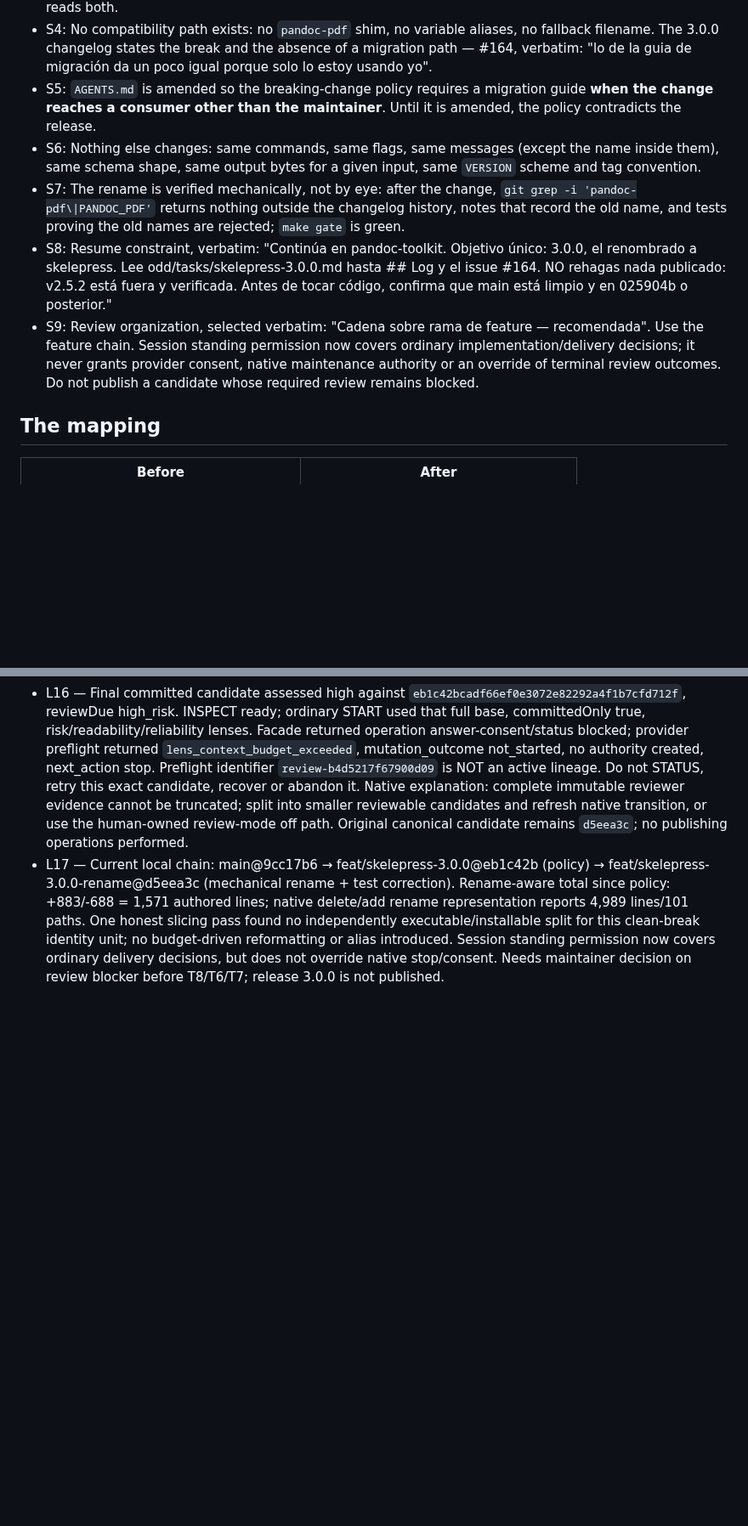
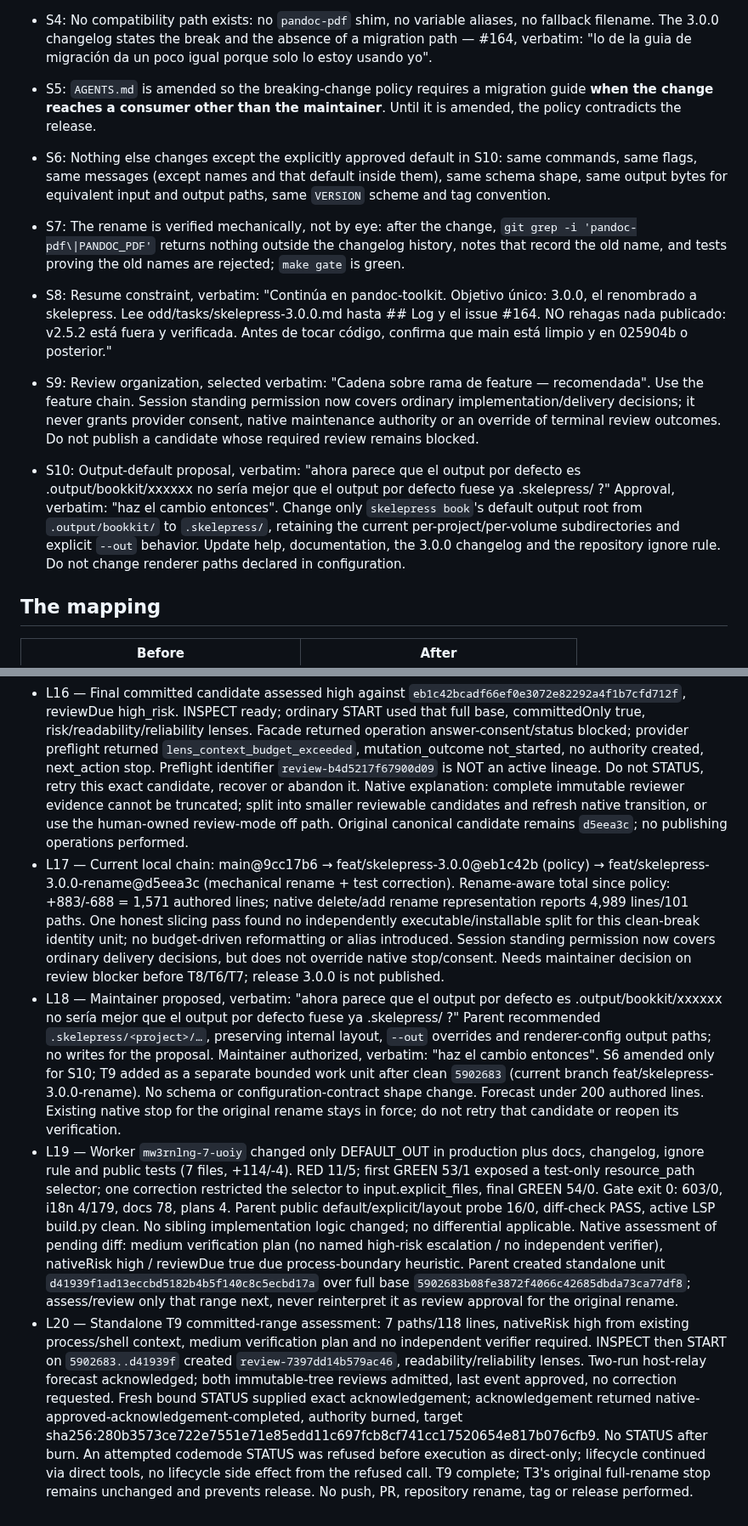
Before and after one commit to pablobernardo/pandoc-toolkit, a Markdown page: odd/tasks/skelepress-3.0.0.md, 2 parts joined by grey strips. Shown at 85% size. GitHub-like rendering; blank space fills up the shorter version.

Commit message:
docs(odd): record approved book output default

```diff
--- a/odd/tasks/skelepress-3.0.0.md
+++ b/odd/tasks/skelepress-3.0.0.md
@@ -9,10 +9,12 @@ Scope: the name only. No behaviour, no schema shape, no pipeline change. Clean b
 - S3: The environment variables are `SKELEPRESS_*`. All 17 `PANDOC_PDF_*` names are renamed, and nothing reads both.
 - S4: No compatibility path exists: no `pandoc-pdf` shim, no variable aliases, no fallback filename. The 3.0.0 changelog states the break and the absence of a migration path — #164, verbatim: "lo de la guia de migración da un poco igual porque solo lo estoy usando yo".
 - S5: `AGENTS.md` is amended so the breaking-change policy requires a migration guide **when the change reaches a consumer other than the maintainer**. Until it is amended, the policy contradicts the release.
-- S6: Nothing else changes: same commands, same flags, same messages (except the name inside them), same schema shape, same output bytes for a given input, same `VERSION` scheme and tag convention.
+- S6: Nothing else changes except the explicitly approved default in S10: same commands, same flags, same messages (except names and that default inside them), same schema shape, same output bytes for equivalent input and output paths, same `VERSION` scheme and tag convention.
 - S7: The rename is verified mechanically, not by eye: after the change, `git grep -i 'pandoc-pdf\|PANDOC_PDF'` returns nothing outside the changelog history, notes that record the old name, and tests proving the old names are rejected; `make gate` is green.
 - S8: Resume constraint, verbatim: "Continúa en pandoc-toolkit. Objetivo único: 3.0.0, el renombrado a skelepress. Lee odd/tasks/skelepress-3.0.0.md hasta ## Log y el issue #164. NO rehagas nada publicado: v2.5.2 está fuera y verificada. Antes de tocar código, confirma que main está limpio y en 025904b o posterior."
 - S9: Review organization, selected verbatim: "Cadena sobre rama de feature — recomendada". Use the feature chain. Session standing permission now covers ordinary implementation/delivery decisions; it never grants provider consent, native maintenance authority or an override of terminal review outcomes. Do not publish a candidate whose required review remains blocked.
+
+- S10: Output-default proposal, verbatim: "ahora parece que el output por defecto es .output/bookkit/xxxxxx no sería mejor que el output por defecto fuese ya .skelepress/ ?" Approval, verbatim: "haz el cambio entonces". Change only `skelepress book`'s default output root from `.output/bookkit/` to `.skelepress/`, retaining the current per-project/per-volume subdirectories and explicit `--out` behavior. Update help, documentation, the 3.0.0 changelog and the repository ignore rule. Do not change renderer paths declared in configuration.
 
 ## The mapping
 
@@ -68,3 +71,6 @@ Scope: the name only. No behaviour, no schema shape, no pipeline change. Clean b
 - L15 — One bounded blocker correction by `mw3r0bd2-5-6p59`: test root uses Path.resolve(); registered symlink-root regression. Intended RED child 13/1, then GREEN original+regression 17/0. Two earlier regression-shell setup attempts failed bad-substitution; corrected child invocation, no product changes. Worker gate exit 0, 587/0. Parent spot-check 17/0 and diff-check PASS; committed as `d5eea3c3aa7e7bb26fa26e0d1498b032d89771ba` (+38/-1). Targeted verifier `mw3r8mk8-6-1lpz` reran the originally failing noncanonical `/tmp` gate: exit 0, 587/0, stderr 0 bytes, all three checkers PASS. S7 functional proof complete; no remaining functional blocker. Advisories retained, not correction triggers: release-specific version assertions, Python producer exit in process substitution, pre-existing YAML diagnostics. No PDF binary output parity claimed.
 - L16 — Final committed candidate assessed high against `eb1c42bcadf66ef0e3072e82292a4f1b7cfd712f`, reviewDue high_risk. INSPECT ready; ordinary START used that full base, committedOnly true, risk/readability/reliability lenses. Facade returned operation answer-consent/status blocked; provider preflight returned `lens_context_budget_exceeded`, mutation_outcome not_started, no authority created, next_action stop. Preflight identifier `review-b4d5217f67900d09` is NOT an active lineage. Do not STATUS, retry this exact candidate, recover or abandon it. Native explanation: complete immutable reviewer evidence cannot be truncated; split into smaller reviewable candidates and refresh native transition, or use the human-owned review-mode off path. Original canonical candidate remains `d5eea3c`; no publishing operations performed.
 - L17 — Current local chain: main@9cc17b6 → feat/skelepress-3.0.0@eb1c42b (policy) → feat/skelepress-3.0.0-rename@d5eea3c (mechanical rename + test correction). Rename-aware total since policy: +883/-688 = 1,571 authored lines; native delete/add rename representation reports 4,989 lines/101 paths. One honest slicing pass found no independently executable/installable split for this clean-break identity unit; no budget-driven reformatting or alias introduced. Session standing permission now covers ordinary delivery decisions, but does not override native stop/consent. Needs maintainer decision on review blocker before T8/T6/T7; release 3.0.0 is not published.
+- L18 — Maintainer proposed, verbatim: "ahora parece que el output por defecto es .output/bookkit/xxxxxx no sería mejor que el output por defecto fuese ya .skelepress/ ?" Parent recommended `.skelepress/<project>/…`, preserving internal layout, `--out` overrides and renderer-config output paths; no writes for the proposal. Maintainer authorized, verbatim: "haz el cambio entonces". S6 amended only for S10; T9 added as a separate bounded work unit after clean `5902683` (current branch feat/skelepress-3.0.0-rename). No schema or configuration-contract shape change. Forecast under 200 authored lines. Existing native stop for the original rename stays in force; do not retry that candidate or reopen its verification.
+- L19 — Worker `mw3rnlng-7-uoiy` changed only DEFAULT_OUT in production plus docs, changelog, ignore rule and public tests (7 files, +114/-4). RED 11/5; first GREEN 53/1 exposed a test-only resource_path selector; one correction restricted the selector to input.explicit_files, final GREEN 54/0. Gate exit 0: 603/0, i18n 4/179, docs 78, plans 4. Parent public default/explicit/layout probe 16/0, diff-check PASS, active LSP build.py clean. No sibling implementation logic changed; no differential applicable. Native assessment of pending diff: medium verification plan (no named high-risk escalation / no independent verifier), nativeRisk high / reviewDue true due process-boundary heuristic. Parent created standalone unit `d41939f1ad13eccbd5182b4b5f140c8c5ecbd17a` over full base `5902683b08fe3872f4066c42685dbda73ca77df8`; assess/review only that range next, never reinterpret it as review approval for the original rename.
+- L20 — Standalone T9 committed-range assessment: 7 paths/118 lines, nativeRisk high from existing process/shell context, medium verification plan and no independent verifier required. INSPECT then START on `5902683..d41939f` created `review-7397dd14b579ac46`, readability/reliability lenses. Two-run host-relay forecast acknowledged; both immutable-tree reviews admitted, last event approved, no correction requested. Fresh bound STATUS supplied exact acknowledgement; acknowledgement returned native-approved-acknowledgement-completed, authority burned, target sha256:280b3573ce722e7551e71e85edd11c697fcb8cf741cc17520654e817b076cfb9. No STATUS after burn. An attempted codemode STATUS was refused before execution as direct-only; lifecycle continued via direct tools, no lifecycle side effect from the refused call. T9 complete; T3's original full-rename stop remains unchanged and prevents release. No push, PR, repository rename, tag or release performed.
```
Also changed, not shown: other parts of odd/tasks/skelepress-3.0.0.md (+2 -1 lines).
